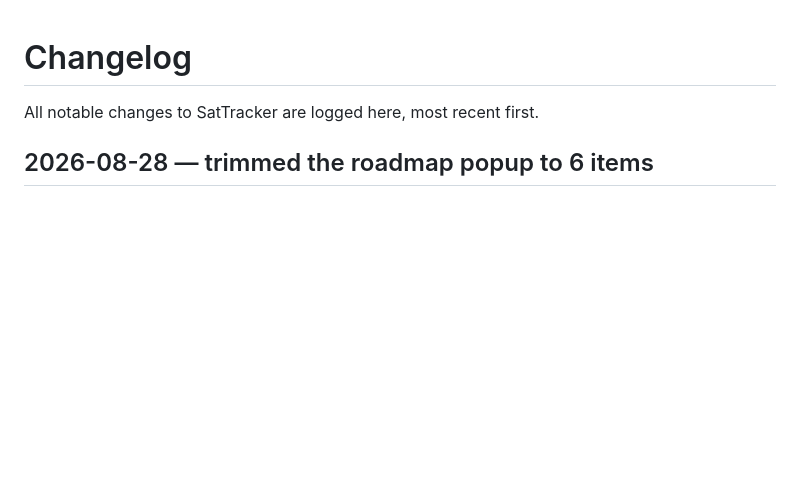
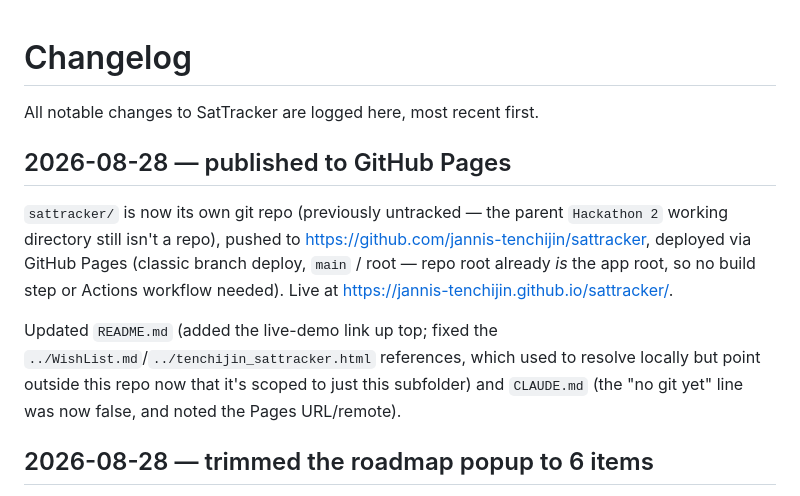
Before and after one commit to jannis-tenchijin/sattracker, a Markdown page: docs/CHANGELOG.md, the part around the change. Rendered like a GitHub page; blank space fills up the shorter version.

```diff
--- a/docs/CHANGELOG.md
+++ b/docs/CHANGELOG.md
@@ -1,6 +1,21 @@
 # Changelog
 
 All notable changes to SatTracker are logged here, most recent first.
+
+## 2026-08-28 — published to GitHub Pages
+
+`sattracker/` is now its own git repo (previously untracked — the parent
+`Hackathon 2` working directory still isn't a repo), pushed to
+https://github.com/jannis-tenchijin/sattracker, deployed via GitHub
+Pages (classic branch deploy, `main` / root — repo root already *is* the
+app root, so no build step or Actions workflow needed). Live at
+https://jannis-tenchijin.github.io/sattracker/.
+
+Updated `README.md` (added the live-demo link up top; fixed the
+`../WishList.md`/`../tenchijin_sattracker.html` references, which used
+to resolve locally but point outside this repo now that it's scoped to
+just this subfolder) and `CLAUDE.md` (the "no git yet" line was now
+false, and noted the Pages URL/remote).
 
 ## 2026-08-28 — trimmed the roadmap popup to 6 items
 
```
Also changed, not shown: CLAUDE.md (+9 -2 lines), README.md (+14 -5 lines).
